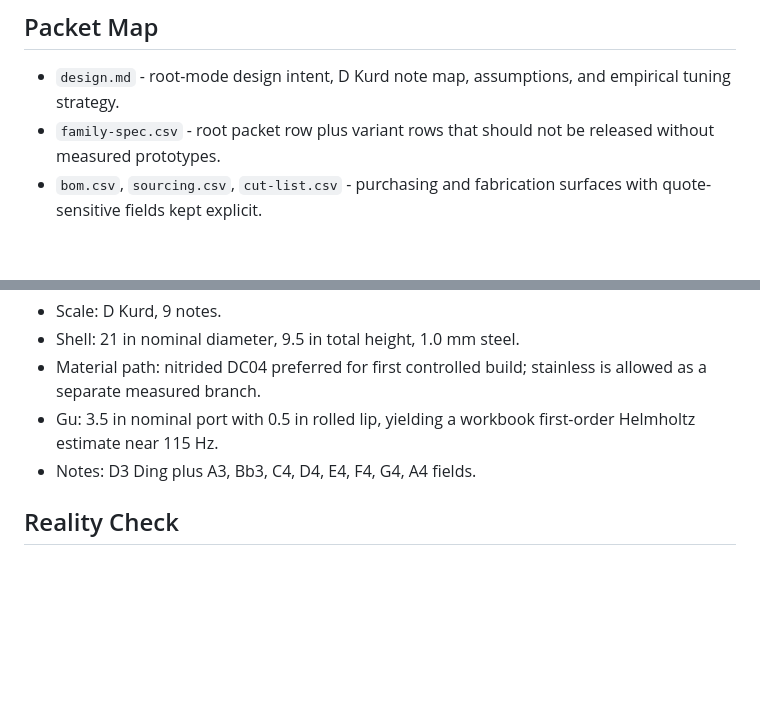
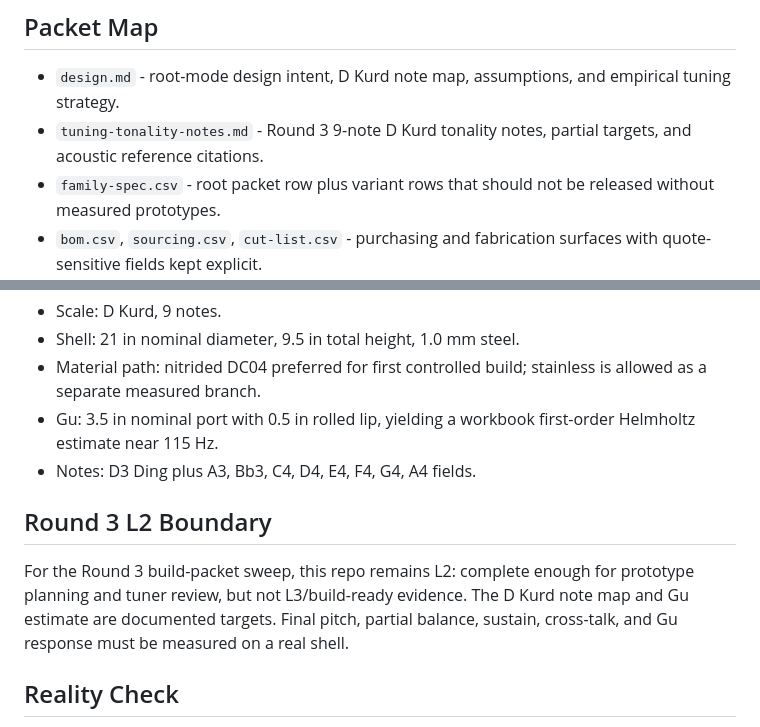
Before and after one commit to tonykoop/handpan, a Markdown page: README.md, 2 parts joined by grey strips. GitHub-like rendering; blank space fills up the shorter version.

Commit message:
Add handpan tuning tonality notes (#2)
Co-authored-by: AI Bot <bot@example.com>

```diff
--- a/README.md
+++ b/README.md
@@ -9,6 +9,7 @@ This repo is intentionally framed as a buildable research packet, not a promise
 ## Packet Map
 
 - `design.md` - root-mode design intent, D Kurd note map, assumptions, and empirical tuning strategy.
+- `tuning-tonality-notes.md` - Round 3 9-note D Kurd tonality notes, partial targets, and acoustic reference citations.
 - `family-spec.csv` - root packet row plus variant rows that should not be released without measured prototypes.
 - `bom.csv`, `sourcing.csv`, `cut-list.csv` - purchasing and fabrication surfaces with quote-sensitive fields kept explicit.
 - `assembly-manual.md` - staged build method from shell inspection through settle/retune cycles.
@@ -29,6 +30,13 @@ The current packet starts from the workbook defaults:
 - Gu: 3.5 in nominal port with 0.5 in rolled lip, yielding a workbook first-order Helmholtz estimate near 115 Hz.
 - Notes: D3 Ding plus A3, Bb3, C4, D4, E4, F4, G4, A4 fields.
 
+## Round 3 L2 Boundary
+
+For the Round 3 build-packet sweep, this repo remains L2: complete enough for
+prototype planning and tuner review, but not L3/build-ready evidence. The D
+Kurd note map and Gu estimate are documented targets. Final pitch, partial
+balance, sustain, cross-talk, and Gu response must be measured on a real shell.
+
 ## Reality Check
 
 The handpan should remain private until a human handpan tuner or metal-forming lead reviews the packet, approves the shell process, and signs off measured prototype data. The packet is useful for procurement, fixture planning, documentation, and validation discipline. It is not a guaranteed path to a concert instrument.
```
Also changed, not shown: tuning-tonality-notes.md (added, +58 -0 lines).
